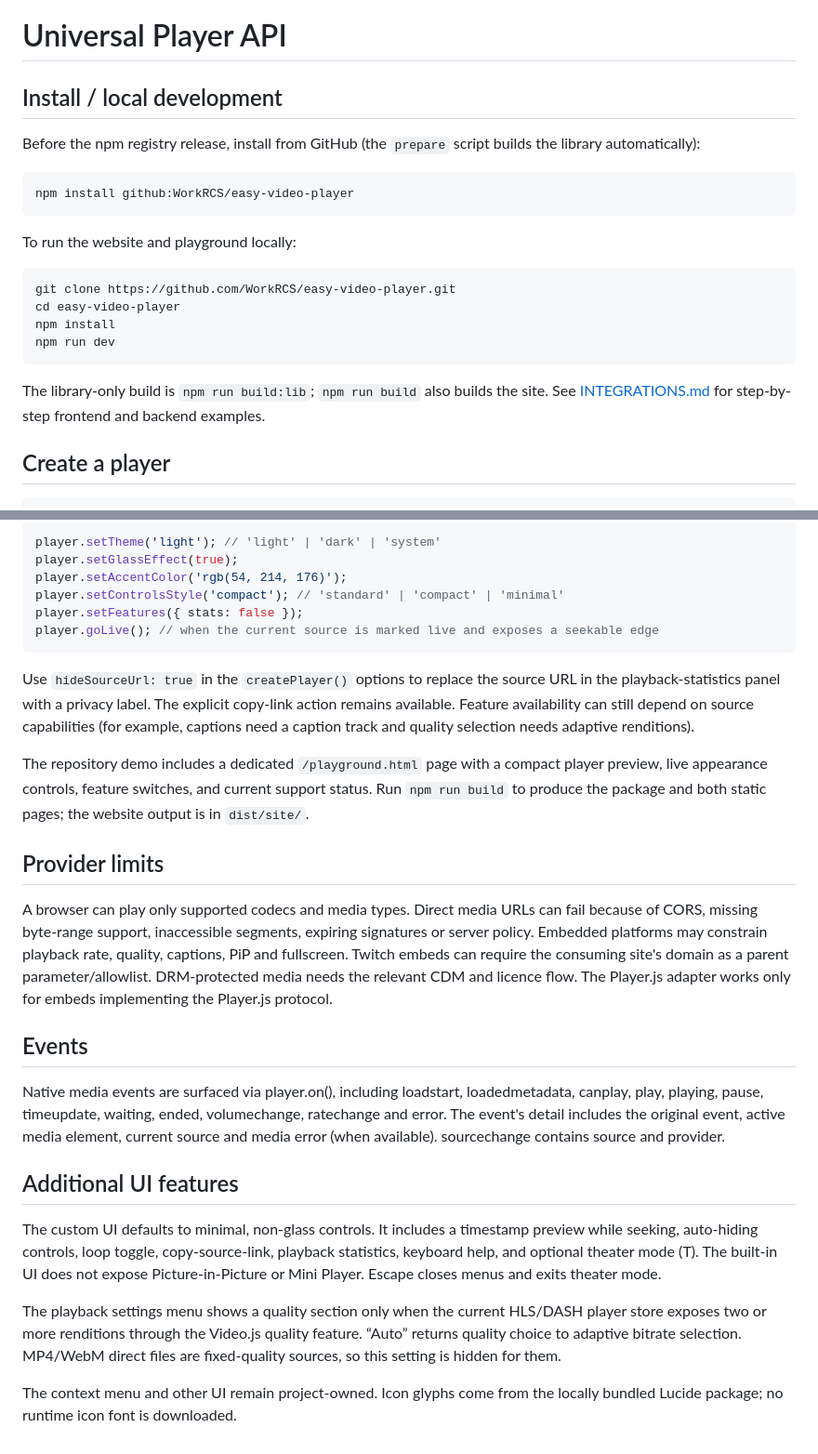
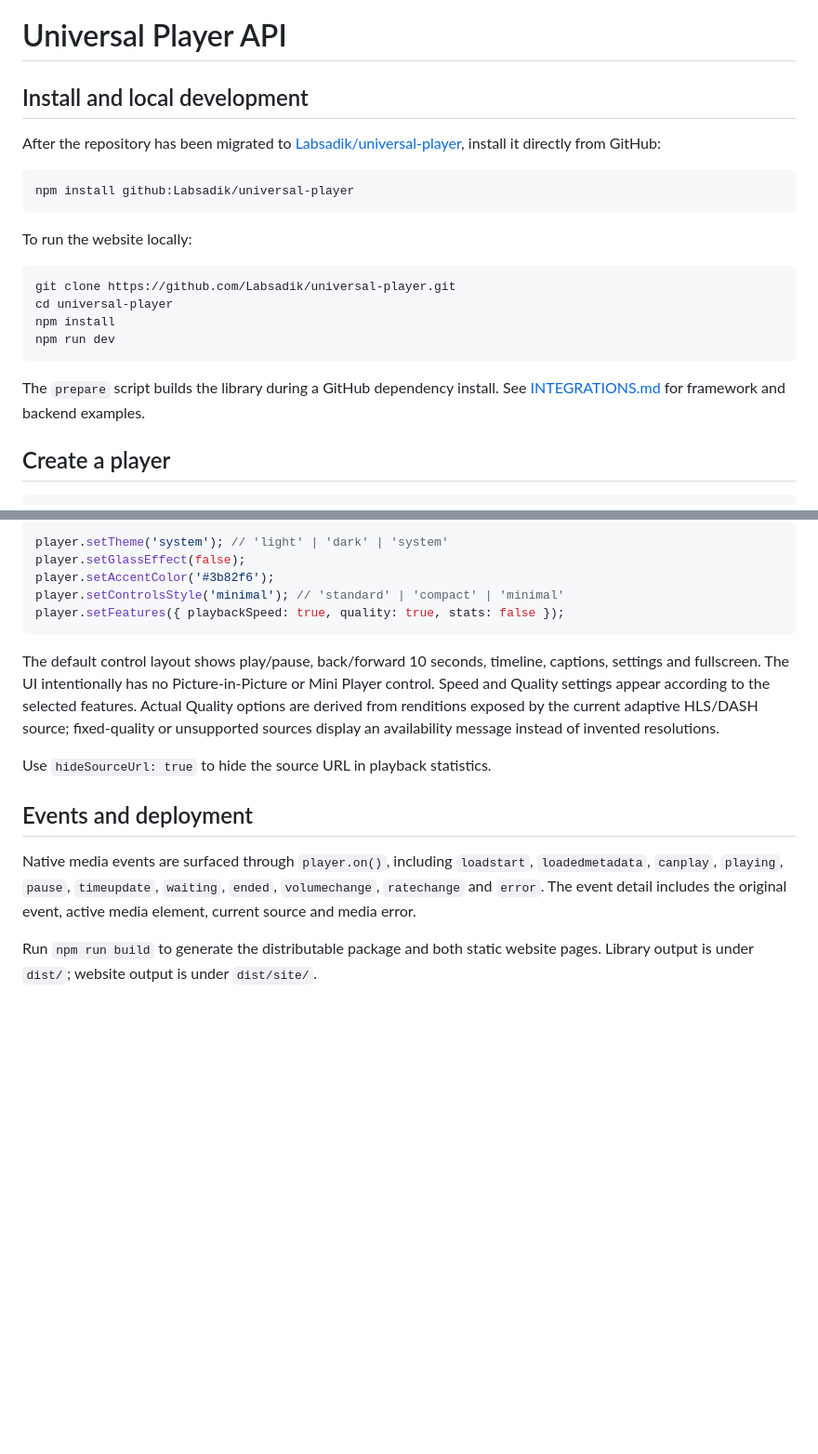
Before and after one commit to labsadik/universal-player, a Markdown page: docs/API.md, 2 parts joined by grey strips. Shown at 93% size. Rendered like a GitHub page; blank space fills up the shorter version.

```diff
--- a/docs/API.md
+++ b/docs/API.md
@@ -1,22 +1,22 @@
 # Universal Player API
 
-## Install / local development
+## Install and local development
 
-Before the npm registry release, install from GitHub (the `prepare` script builds the library automatically):
+After the repository has been migrated to [Labsadik/universal-player](https://github.com/Labsadik/universal-player), install it directly from GitHub:
 
 ~~~bash
-npm install github:WorkRCS/easy-video-player
+npm install github:Labsadik/universal-player
 ~~~
 
-To run the website and playground locally:
+To run the website locally:
 
 ~~~bash
-git clone https://github.com/WorkRCS/easy-video-player.git
-cd easy-video-player
+git clone https://github.com/Labsadik/universal-player.git
+cd universal-player
 npm install
 npm run dev
 ~~~
 
-The library-only build is `npm run build:lib`; `npm run build` also builds the site. See [INTEGRATIONS.md](INTEGRATIONS.md) for step-by-step frontend and backend examples.
+The `prepare` script builds the library during a GitHub dependency install. See [INTEGRATIONS.md](INTEGRATIONS.md) for framework and backend examples.
 
 ## Create a player
@@ -95,30 +86,18 @@ The player can be themed and customized after it is mounted:
 
 ~~~ts
-player.setTheme('light'); // 'light' | 'dark' | 'system'
-player.setGlassEffect(true);
-player.setAccentColor('rgb(54, 214, 176)');
-player.setControlsStyle('compact'); // 'standard' | 'compact' | 'minimal'
-player.setFeatures({ stats: false });
-player.goLive(); // when the current source is marked live and exposes a seekable edge
+player.setTheme('system'); // 'light' | 'dark' | 'system'
+player.setGlassEffect(false);
+player.setAccentColor('#3b82f6');
+player.setControlsStyle('minimal'); // 'standard' | 'compact' | 'minimal'
+player.setFeatures({ playbackSpeed: true, quality: true, stats: false });
 ~~~
 
-Use `hideSourceUrl: true` in the `createPlayer()` options to replace the source URL in the playback-statistics panel with a privacy label. The explicit copy-link action remains available. Feature availability can still depend on source capabilities (for example, captions need a caption track and quality selection needs adaptive renditions).
+The default control layout shows play/pause, back/forward 10 seconds, timeline, captions, settings and fullscreen. The UI intentionally has no Picture-in-Picture or Mini Player control. Speed and Quality settings appear according to the selected features. Actual Quality options are derived from renditions exposed by the current adaptive HLS/DASH source; fixed-quality or unsupported sources display an availability message instead of invented resolutions.
 
-The repository demo includes a dedicated `/playground.html` page with a compact player preview, live appearance controls, feature switches, and current support status. Run `npm run build` to produce the package and both static pages; the website output is in `dist/site/`.
+Use `hideSourceUrl: true` to hide the source URL in playback statistics.
 
-## Provider limits
+## Events and deployment
 
-A browser can play only supported codecs and media types. Direct media URLs can fail because of CORS, missing byte-range support, inaccessible segments, expiring signatures or server policy. Embedded platforms may constrain playback rate, quality, captions, PiP and fullscreen. Twitch embeds can require the consuming site's domain as a parent parameter/allowlist. DRM-protected media needs the relevant CDM and licence flow. The Player.js adapter works only for embeds implementing the Player.js protocol.
+Native media events are surfaced through `player.on()`, including `loadstart`, `loadedmetadata`, `canplay`, `playing`, `pause`, `timeupdate`, `waiting`, `ended`, `volumechange`, `ratechange` and `error`. The event detail includes the original event, active media element, current source and media error.
 
-## Events
-
-Native media events are surfaced via player.on(), including loadstart, loadedmetadata, canplay, play, playing, pause, timeupdate, waiting, ended, volumechange, ratechange and error. The event's detail includes the original event, active media element, current source and media error (when available). sourcechange contains source and provider.
-
-
-## Additional UI features
-
-The custom UI defaults to minimal, non-glass controls. It includes a timestamp preview while seeking, auto-hiding controls, loop toggle, copy-source-link, playback statistics, keyboard help, and optional theater mode (T). The built-in UI does not expose Picture-in-Picture or Mini Player. Escape closes menus and exits theater mode.
-
-The playback settings menu shows a quality section only when the current HLS/DASH player store exposes two or more renditions through the Video.js quality feature. “Auto” returns quality choice to adaptive bitrate selection. MP4/WebM direct files are fixed-quality sources, so this setting is hidden for them.
-
-The context menu and other UI remain project-owned. Icon glyphs come from the locally bundled Lucide package; no runtime icon font is downloaded.
+Run `npm run build` to generate the distributable package and both static website pages. Library output is under `dist/`; website output is under `dist/site/`.
```
Also changed, not shown: other parts of docs/API.md (+29 -38 lines).
